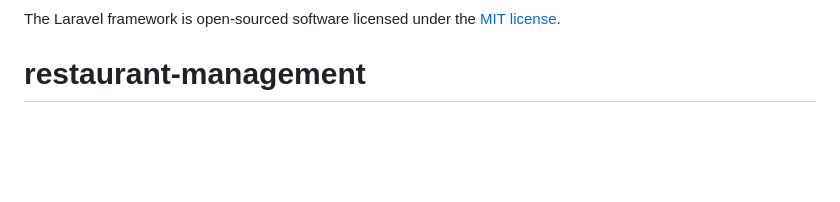
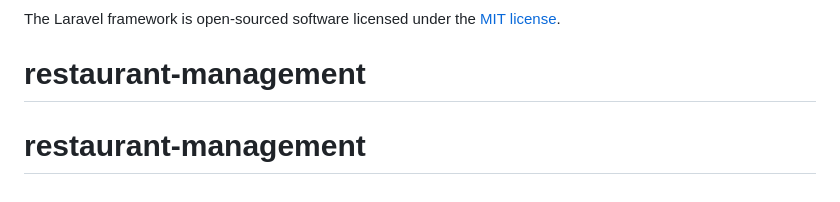
Before and after one commit to AEB2004/restau-pfa, a Markdown page: README.md, the part around the change. Drawn GitHub-style; blank space fills up the shorter version.

```diff
--- a/README.md
+++ b/README.md
@@ -65,3 +65,4 @@ If you discover a security vulnerability within Laravel, please send an e-mail t
 
 The Laravel framework is open-sourced software licensed under the [MIT license](https://opensource.org/licenses/MIT).
 # restaurant-management
+# restaurant-management
```
